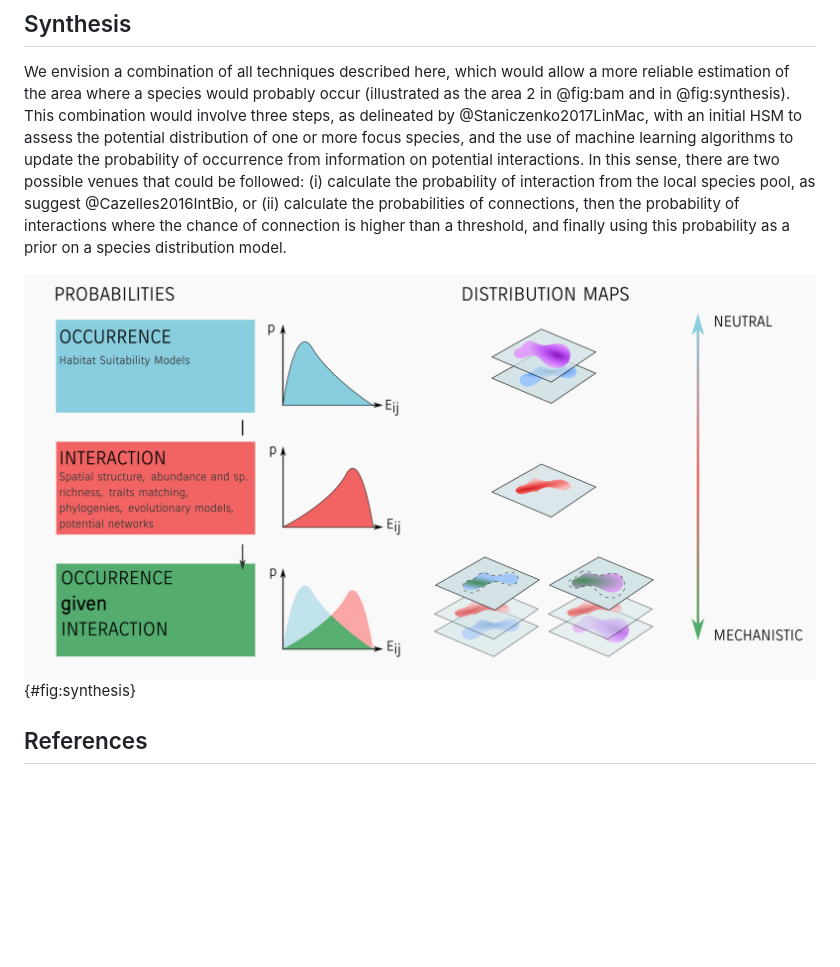
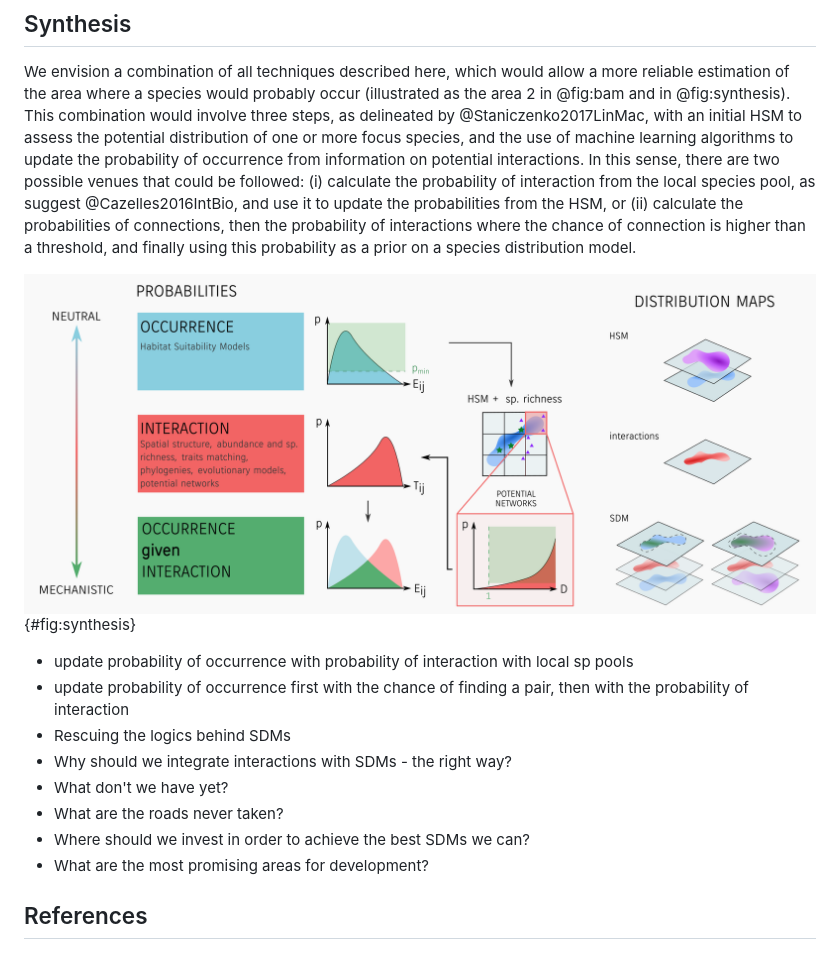
Before and after one commit to graciellehigino/ms_stop_stacking_sdms, a Markdown page: manuscript.md, the part around the change. GitHub-like rendering; pictures changed too: figures/conc_fig3_chapX.png (deleted), figures/conc_fig4_chapX.png (added); blank space fills up the shorter version.

Commit message:
new concept fig

```diff
--- a/manuscript.md
+++ b/manuscript.md
@@ -549,11 +549,29 @@ initial HSM to assess the potential distribution of one or more focus species,
 and the use of machine learning algorithms to update the probability of
 occurrence from information on potential interactions. In this sense, there are
 two possible venues that could be followed: (i) calculate the probability of
-interaction from the local species pool, as suggest @Cazelles2016IntBio, or (ii)
-calculate the probabilities of connections, then the probability of interactions
-where the chance of connection is higher than a threshold, and finally using
-this probability as a prior on a species distribution model.
+interaction from the local species pool, as suggest @Cazelles2016IntBio, and use
+it to update the probabilities from the HSM, or (ii) calculate the probabilities
+of connections, then the probability of interactions where the chance of
+connection is higher than a threshold, and finally using this probability as a
+prior on a species distribution model.
 
-![](figures/conc_fig3_chapX.png){#fig:synthesis}
+![In the proposed workflow, probabilities of occurrence would be updated by the
+probabilities of new interactions where the Habitat Suitability Model suggests potential
+occurrence. For the sample sites where a species is predicted to occur where it
+did not occur before, the probability of this species to belong to a network
+where it has at least one link would be calculated based on the species richness
+of those cells. For a probability of having a link higher than a given
+threshold, the probability of interaction with important clades would then be
+assessed, and finally this probability updates the probability of
+occurrence.](figures/conc_fig4_chapX.png){#fig:synthesis}
+
+- update probability of occurrence with probability of interaction with local sp pools
+- update probability of occurrence first with the chance of finding a pair, then with the probability of interaction
+- Rescuing the logics behind SDMs
+- Why should we integrate interactions with SDMs - the right way?
+- What don't we have yet?
+- What are the roads never taken?
+- Where should we invest in order to achieve the best SDMs we can?
+- What are the most promising areas for development?
 
 ## References
```
Also changed, not shown: 1 other file.
